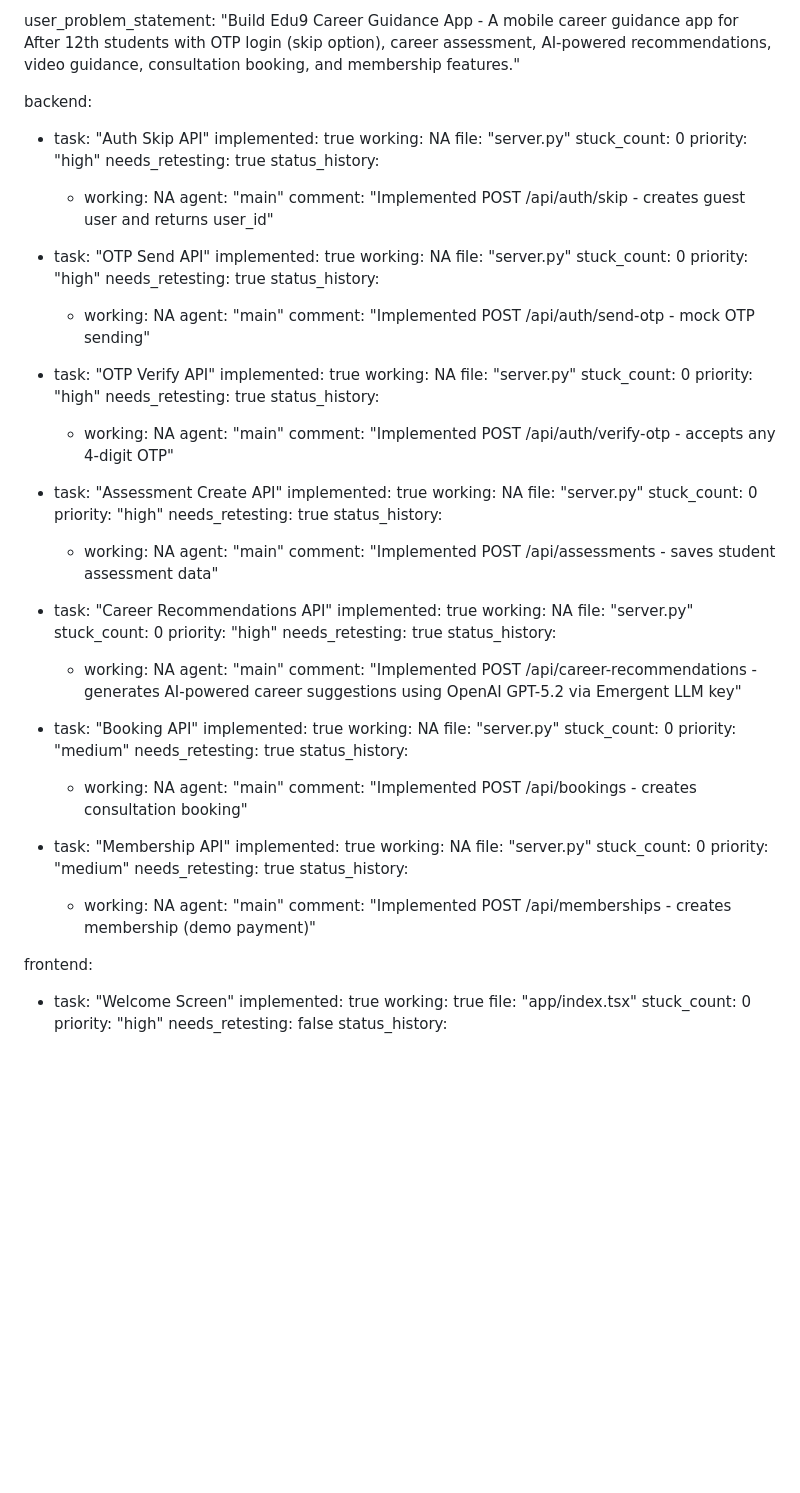
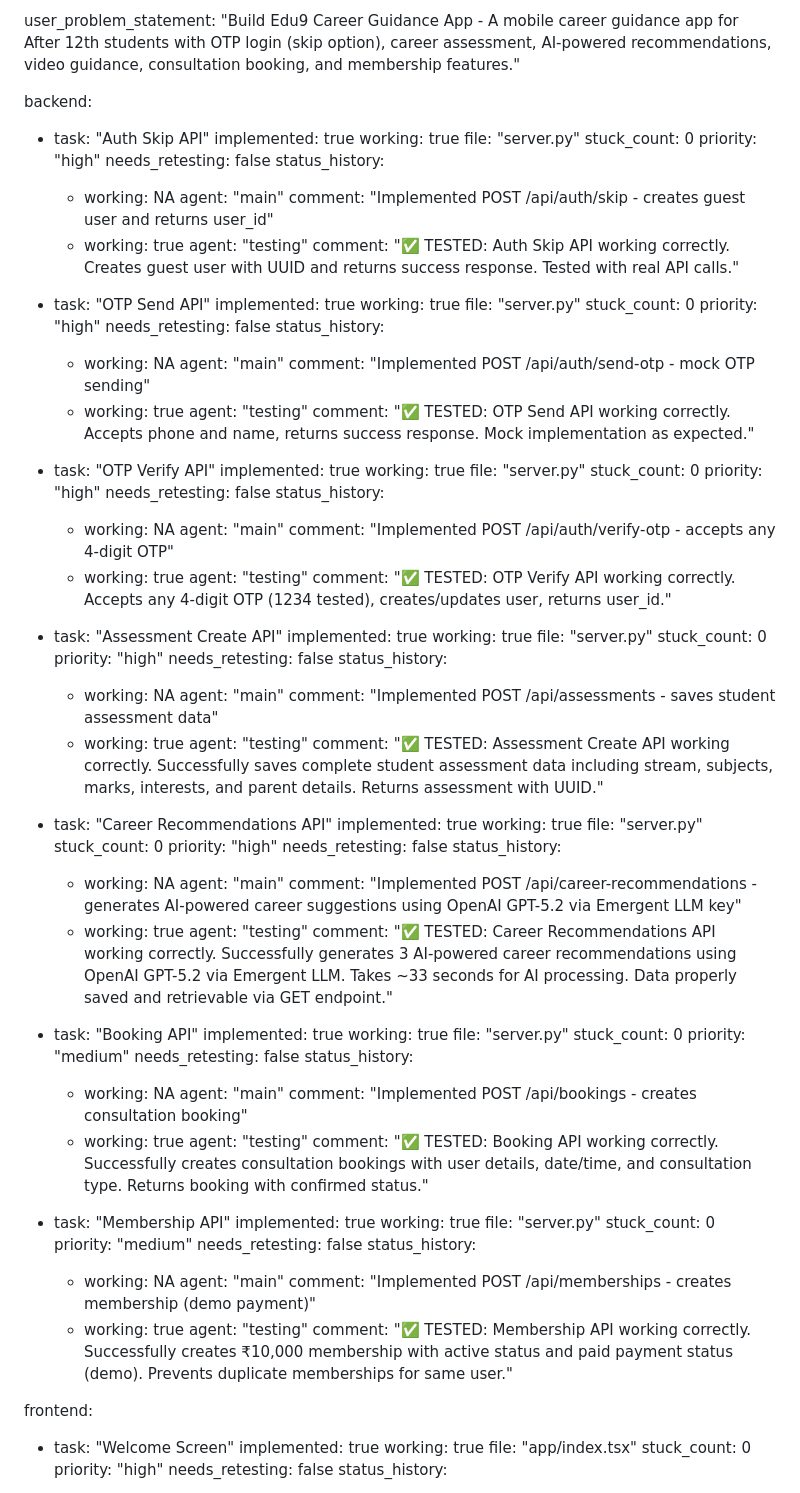
Before and after one commit to Mahi1437/Mahi1437, a Markdown page: test_result.md, the part around the change. Drawn GitHub-style; blank space fills up the shorter version.

Commit message:
auto-commit for d4c5735b-bca0-476f-9e05-cf7efcfe3bd0

```diff
--- a/test_result.md
+++ b/test_result.md
@@ -107,87 +107,108 @@ user_problem_statement: "Build Edu9 Career Guidance App - A mobile career guidan
 backend:
   - task: "Auth Skip API"
     implemented: true
-    working: NA
+    working: true
     file: "server.py"
     stuck_count: 0
     priority: "high"
-    needs_retesting: true
+    needs_retesting: false
     status_history:
       - working: NA
         agent: "main"
         comment: "Implemented POST /api/auth/skip - creates guest user and returns user_id"
+      - working: true
+        agent: "testing"
+        comment: "✅ TESTED: Auth Skip API working correctly. Creates guest user with UUID and returns success response. Tested with real API calls."
 
   - task: "OTP Send API"
     implemented: true
-    working: NA
+    working: true
     file: "server.py"
     stuck_count: 0
     priority: "high"
-    needs_retesting: true
+    needs_retesting: false
     status_history:
       - working: NA
         agent: "main"
         comment: "Implemented POST /api/auth/send-otp - mock OTP sending"
+      - working: true
+        agent: "testing"
+        comment: "✅ TESTED: OTP Send API working correctly. Accepts phone and name, returns success response. Mock implementation as expected."
 
   - task: "OTP Verify API"
     implemented: true
-    working: NA
+    working: true
     file: "server.py"
     stuck_count: 0
     priority: "high"
-    needs_retesting: true
+    needs_retesting: false
     status_history:
       - working: NA
         agent: "main"
         comment: "Implemented POST /api/auth/verify-otp - accepts any 4-digit OTP"
+      - working: true
+        agent: "testing"
+        comment: "✅ TESTED: OTP Verify API working correctly. Accepts any 4-digit OTP (1234 tested), creates/updates user, returns user_id."
 
   - task: "Assessment Create API"
     implemented: true
-    working: NA
+    working: true
     file: "server.py"
     stuck_count: 0
     priority: "high"
-    needs_retesting: true
+    needs_retesting: false
     status_history:
       - working: NA
         agent: "main"
         comment: "Implemented POST /api/assessments - saves student assessment data"
+      - working: true
+        agent: "testing"
+        comment: "✅ TESTED: Assessment Create API working correctly. Successfully saves complete student assessment data including stream, subjects, marks, interests, and parent details. Returns assessment with UUID."
 
   - task: "Career Recommendations API"
     implemented: true
-    working: NA
+    working: true
     file: "server.py"
     stuck_count: 0
     priority: "high"
-    needs_retesting: true
+    needs_retesting: false
     status_history:
       - working: NA
         agent: "main"
         comment: "Implemented POST /api/career-recommendations - generates AI-powered career suggestions using OpenAI GPT-5.2 via Emergent LLM key"
+      - working: true
+        agent: "testing"
+        comment: "✅ TESTED: Career Recommendations API working correctly. Successfully generates 3 AI-powered career recommendations using OpenAI GPT-5.2 via Emergent LLM. Takes ~33 seconds for AI processing. Data properly saved and retrievable via GET endpoint."
 
   - task: "Booking API"
     implemented: true
-    working: NA
+    working: true
     file: "server.py"
     stuck_count: 0
     priority: "medium"
-    needs_retesting: true
+    needs_retesting: false
     status_history:
       - working: NA
         agent: "main"
         comment: "Implemented POST /api/bookings - creates consultation booking"
+      - working: true
+        agent: "testing"
+        comment: "✅ TESTED: Booking API working correctly. Successfully creates consultation bookings with user details, date/time, and consultation type. Returns booking with confirmed status."
 
   - task: "Membership API"
     implemented: true
-    working: NA
+    working: true
     file: "server.py"
     stuck_count: 0
     priority: "medium"
-    needs_retesting: true
+    needs_retesting: false
     status_history:
       - working: NA
         agent: "main"
         comment: "Implemented POST /api/memberships - creates membership (demo payment)"
+      - working: true
+        agent: "testing"
+        comment: "✅ TESTED: Membership API working correctly. Successfully creates ₹10,000 membership with active status and paid payment status (demo). Prevents duplicate memberships for same user."
 
 frontend:
   - task: "Welcome Screen"
```
